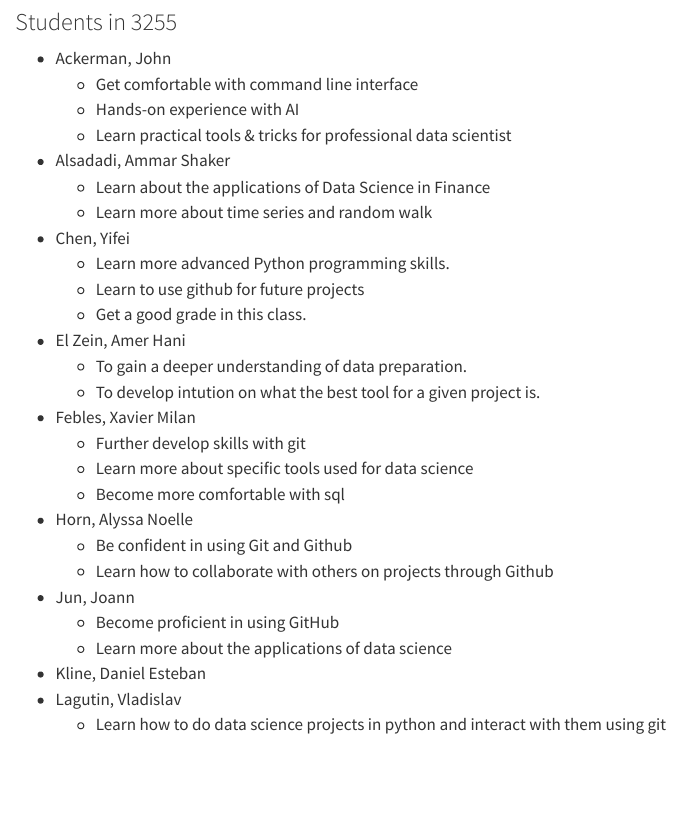
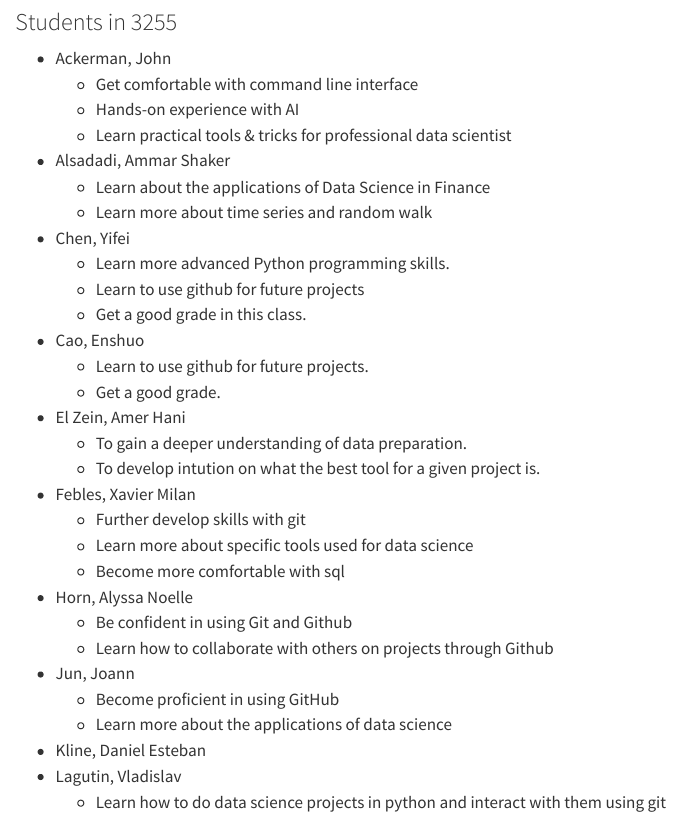
Before and after one commit to statds/ids-s25, a Quarto document (index.qmd): the page in a window 1100 px wide, from 2030 px down. Rendered offline with R 4.5, knitr and Pandoc in place of Quarto, with nearby package versions.

Commit message:
Enshuo add in wishlist

```diff
--- a/index.qmd
+++ b/index.qmd
@@ -135,6 +135,9 @@ Markdown.
     - Learn more advanced Python programming skills.
     - Learn to use github for future projects
     - Get a good grade in this class.
++ Cao, Enshuo
+    - Learn to use github for future projects.
+    - Get a good grade.
 + El Zein, Amer Hani
   - To gain a deeper understanding of data preparation.
   - To develop intution on what the best tool for a given project is.
```
